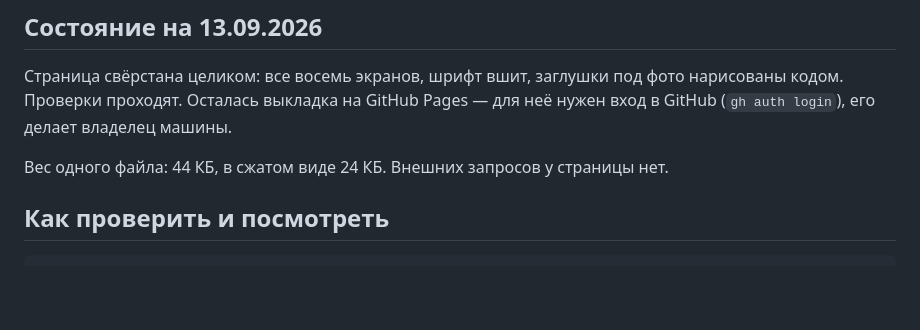
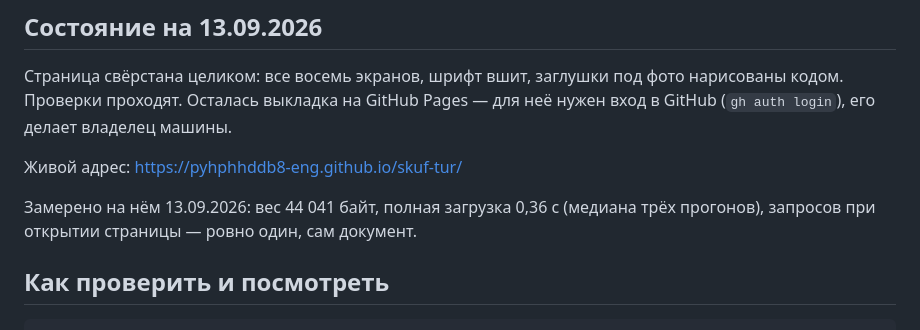
Before and after one commit to pyhphhddb8-eng/skuf-tur, a Markdown page: README.md, the part around the change. Drawn GitHub-style; blank space fills up the shorter version.

Commit message:
README: живой адрес, вес страницы и время загрузки
Co-Authored-By: Claude Opus 5 <noreply@anthropic.com>

```diff
--- a/README.md
+++ b/README.md
@@ -21,7 +21,10 @@
 нарисованы кодом. Проверки проходят. Осталась выкладка на GitHub Pages — для
 неё нужен вход в GitHub (`gh auth login`), его делает владелец машины.
 
-Вес одного файла: 44 КБ, в сжатом виде 24 КБ. Внешних запросов у страницы нет.
+Живой адрес: https://pyhphhddb8-eng.github.io/skuf-tur/
+
+Замерено на нём 13.09.2026: вес 44 041 байт, полная загрузка 0,36 с (медиана
+трёх прогонов), запросов при открытии страницы — ровно один, сам документ.
 
 ## Как проверить и посмотреть
 
```
